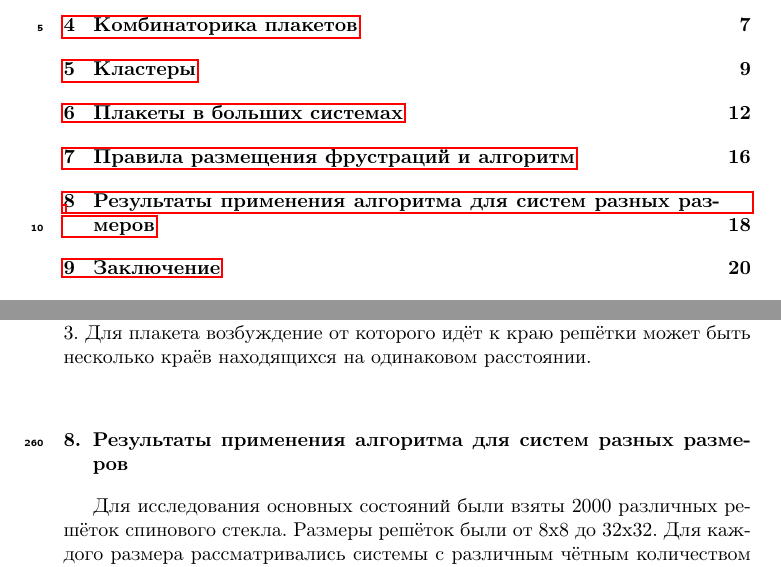
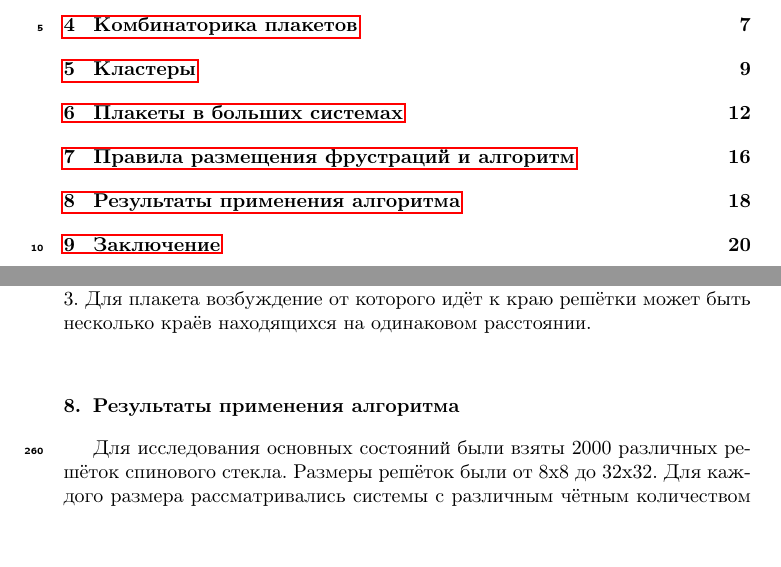
Before and after one commit to feirime/Ground-state-search-2D-Ising-model, a LaTeX paper (main.tex): two parts of pages 3 and 19 of 24, joined at a grey line, cut so that both start at the same text. Compiled offline with pdfLaTeX.

Commit message:
Обновлен алгоритм

```diff
--- a/main.tex
+++ b/main.tex
@@ -724,7 +724,7 @@ TO DO: \\
 2. Распространение возбуждения от одного плакета к другому могут идти по разным путям при этом давая одинаковое количество фрустраций.\\
 3. Для плакета возбуждение от которого идёт к краю решётки может быть несколько краёв находящихся на одинаковом расстоянии.\\
 
-\section{Результаты применения алгоритма для систем разных размеров}
+\section{Результаты применения алгоритма}
 Для исследования основных состояний были взяты 2000 различных решёток спинового стекла.
 Размеры решёток были от 8x8 до 32x32. Для каждого размера рассматривались системы с различным чётным количеством плакетов 2-го типа (от 2 до 16) и для каждого количества плакетов было взято по 10 систем со случайной расстановкой плакетов 2-го типа внутри системы. Для исследования не  брались решётки с нечётным количеством плакетов 2-го типа так как тогда невозможно добиться одинакового количества отрицательных и положительных обменных интегралов в системе.
 
```
